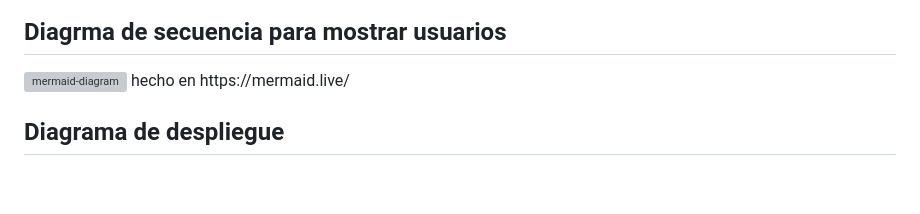
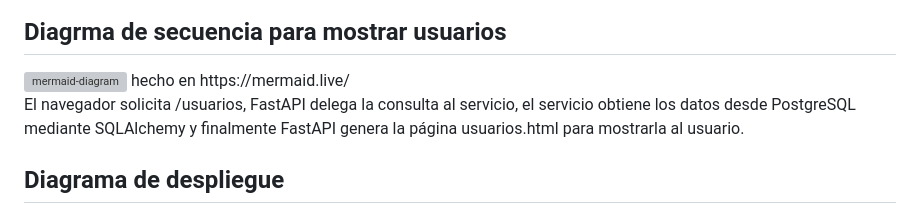
Before and after one commit to AlexisLoaiza125/proyecto_web, a Markdown page: README.md, the part around the change. Rendered like a GitHub page; blank space fills up the shorter version; grey boxes are pictures that could not be loaded.

```diff
--- a/README.md
+++ b/README.md
@@ -83,6 +83,7 @@ hecho en [https://lucid.com](https://lucid.app/)
 <img width="2212" height="1046" alt="mermaid-diagram" src="https://github.com/user-attachments/assets/7b89d065-3206-4d84-858f-89cadfc4e815" />
 hecho en https://mermaid.live/
 
+El navegador solicita /usuarios, FastAPI delega la consulta al servicio, el servicio obtiene los datos desde PostgreSQL mediante SQLAlchemy y finalmente FastAPI genera la página usuarios.html para mostrarla al usuario.
 
 ## Diagrama de despliegue
 <img width="2734" height="817" alt="mermaid-diagram" src="https://github.com/user-attachments/assets/1de18785-b311-45bd-be61-6c5b9a7c7566" />
```
